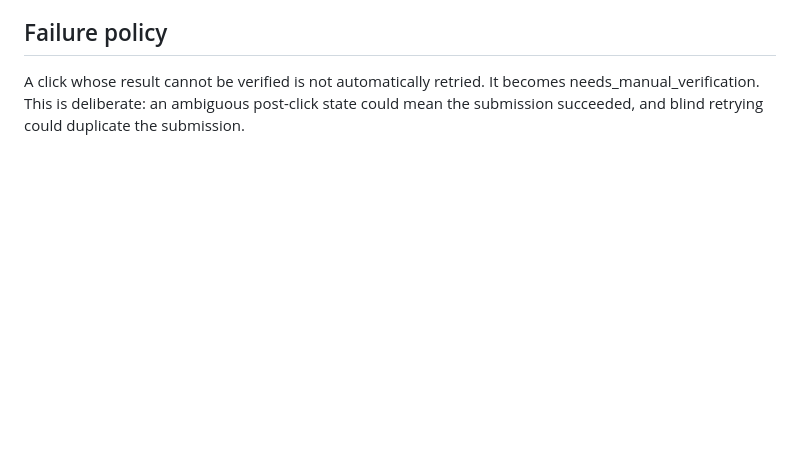
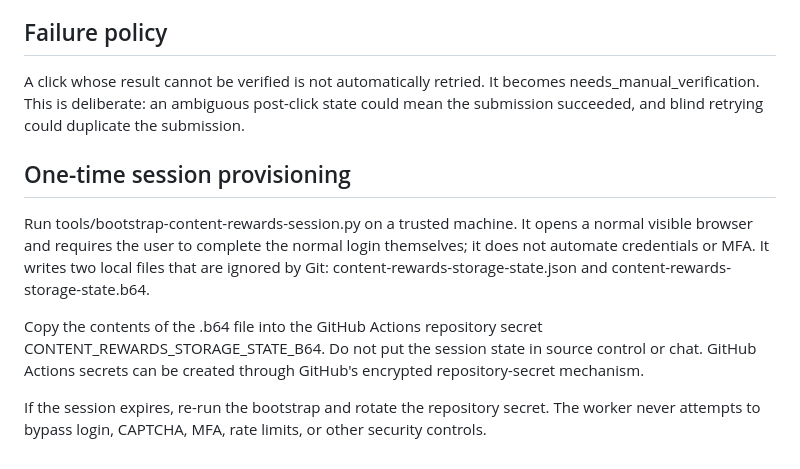
Before and after one commit to shiy1s/whopautomation, a Markdown page: docs/phase14-playwright-submission.md, the part around the change. Rendered like a GitHub page; blank space fills up the shorter version.

Commit message:
docs: add secure session provisioning procedure

```diff
--- a/docs/phase14-playwright-submission.md
+++ b/docs/phase14-playwright-submission.md
@@ -48,3 +48,11 @@ The worker does not assume two clips or two platforms. Examples:
 ## Failure policy
 
 A click whose result cannot be verified is not automatically retried. It becomes needs_manual_verification. This is deliberate: an ambiguous post-click state could mean the submission succeeded, and blind retrying could duplicate the submission.
+
+## One-time session provisioning
+
+Run tools/bootstrap-content-rewards-session.py on a trusted machine. It opens a normal visible browser and requires the user to complete the normal login themselves; it does not automate credentials or MFA. It writes two local files that are ignored by Git: content-rewards-storage-state.json and content-rewards-storage-state.b64.
+
+Copy the contents of the .b64 file into the GitHub Actions repository secret CONTENT_REWARDS_STORAGE_STATE_B64. Do not put the session state in source control or chat. GitHub Actions secrets can be created through GitHub's encrypted repository-secret mechanism.
+
+If the session expires, re-run the bootstrap and rotate the repository secret. The worker never attempts to bypass login, CAPTCHA, MFA, rate limits, or other security controls.
```
